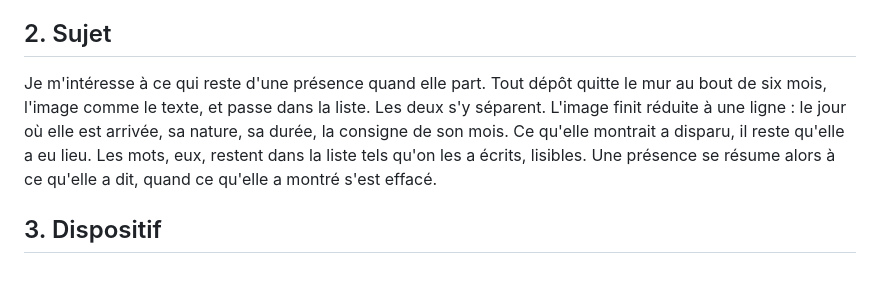
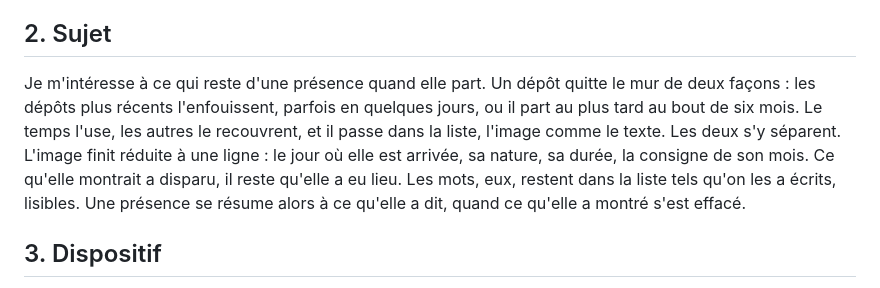
Before and after one commit to rikuuux-stack/mood, a Markdown page: docs/note-de-realisation.md, the part around the change. GitHub-like rendering.

Commit message:
Note de réalisation : Sujet, le dépôt quitte le mur enfoui ou au bout de six mois
Co-Authored-By: Claude Opus 5.5 <noreply@anthropic.com>
Claude-Session: https://claude.ai/code/session_014WpHmH2V1Mw4wSiBNU15h9

```diff
--- a/docs/note-de-realisation.md
+++ b/docs/note-de-realisation.md
@@ -4,7 +4,7 @@
 J'ai voulu un mur où n'importe qui peut laisser une trace, et que personne ne peut retenir. On y dépose une image, des mots, ou les deux. Ensuite, le temps fait son travail, sans que j'intervienne et sans que le visiteur puisse rien y changer.
 
 ## 2. Sujet
-Je m'intéresse à ce qui reste d'une présence quand elle part. Tout dépôt quitte le mur au bout de six mois, l'image comme le texte, et passe dans la liste. Les deux s'y séparent. L'image finit réduite à une ligne : le jour où elle est arrivée, sa nature, sa durée, la consigne de son mois. Ce qu'elle montrait a disparu, il reste qu'elle a eu lieu. Les mots, eux, restent dans la liste tels qu'on les a écrits, lisibles. Une présence se résume alors à ce qu'elle a dit, quand ce qu'elle a montré s'est effacé.
+Je m'intéresse à ce qui reste d'une présence quand elle part. Un dépôt quitte le mur de deux façons : les dépôts plus récents l'enfouissent, parfois en quelques jours, ou il part au plus tard au bout de six mois. Le temps l'use, les autres le recouvrent, et il passe dans la liste, l'image comme le texte. Les deux s'y séparent. L'image finit réduite à une ligne : le jour où elle est arrivée, sa nature, sa durée, la consigne de son mois. Ce qu'elle montrait a disparu, il reste qu'elle a eu lieu. Les mots, eux, restent dans la liste tels qu'on les a écrits, lisibles. Une présence se résume alors à ce qu'elle a dit, quand ce qu'elle a montré s'est effacé.
 
 ## 3. Dispositif
 Une image arrive en négatif noir et blanc, et son noir est déjà transparent : on voit au travers dès le premier jour. Elle s'use ensuite par paliers, sur plusieurs semaines : la transparence gagne des gris de plus en plus clairs, jusqu'à ce qu'il ne reste que les parties claires. À chaque palier, ses bords se rongent aussi : quelques morsures d'abord, puis les coins qui partent. Une vidéo, convertie en négatif sur l'appareil de la personne qui dépose, s'use de la même manière. Ouvrir un dépôt en grand ne le rajeunit pas : on le voit avec l'âge qu'il a, bords compris. Les textes pâlissent légèrement vers le gris, sans jamais devenir difficiles à lire.
```
